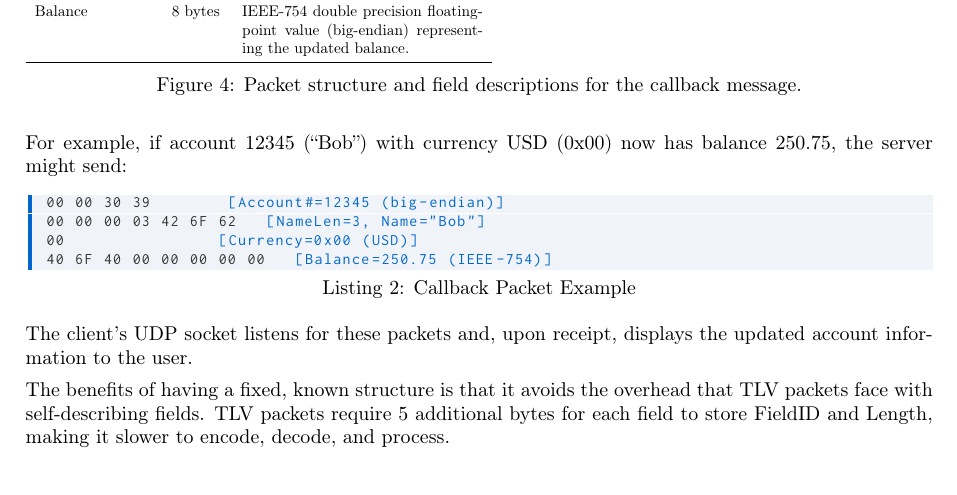
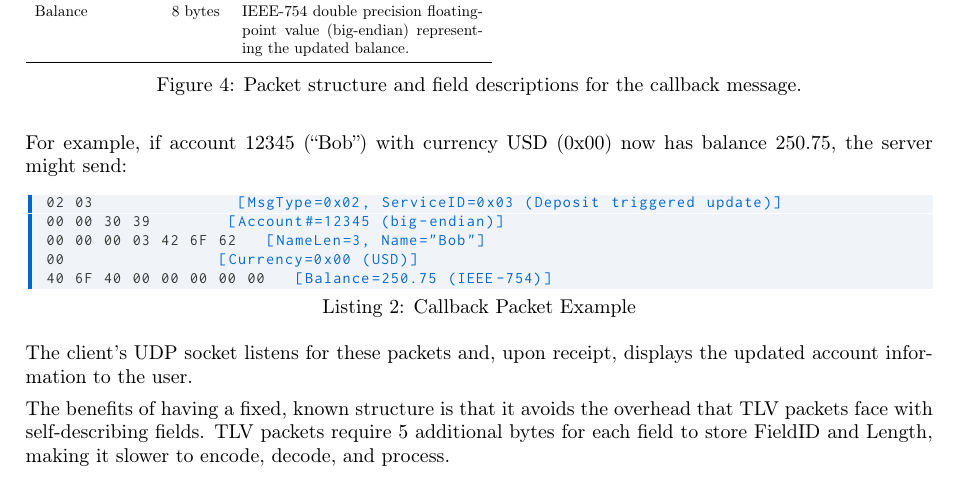
Before and after one commit to timothychangke/sc4051_distributed_banking, a LaTeX document (report/report.tex): part of page 5 of 14, cut so that both start at the same text. Compiled offline with pdfLaTeX.

Commit message:
feat: update listing

```diff
--- a/report/report.tex
+++ b/report/report.tex
@@ -547,7 +547,8 @@ Within the lab requirements, the server should "push" updates to all registered
 
 For example, if account 12345 (“Bob”) with currency USD (0x00) now has balance 250.75, the server might send:
 
-\begin{lstlisting}[style=packetDump, caption={Callback Packet Example}, label={lst:callback}]02 05               [MsgType=0x02, ServiceID=0x05 (monitor update)]
+\begin{lstlisting}[style=packetDump, caption={Callback Packet Example}, label={lst:callback}]
+02 03               [MsgType=0x02, ServiceID=0x03 (Deposit triggered update)]
 00 00 30 39        [Account#=12345 (big-endian)]
 00 00 00 03 42 6F 62   [NameLen=3, Name="Bob"]
 00                [Currency=0x00 (USD)]
```
